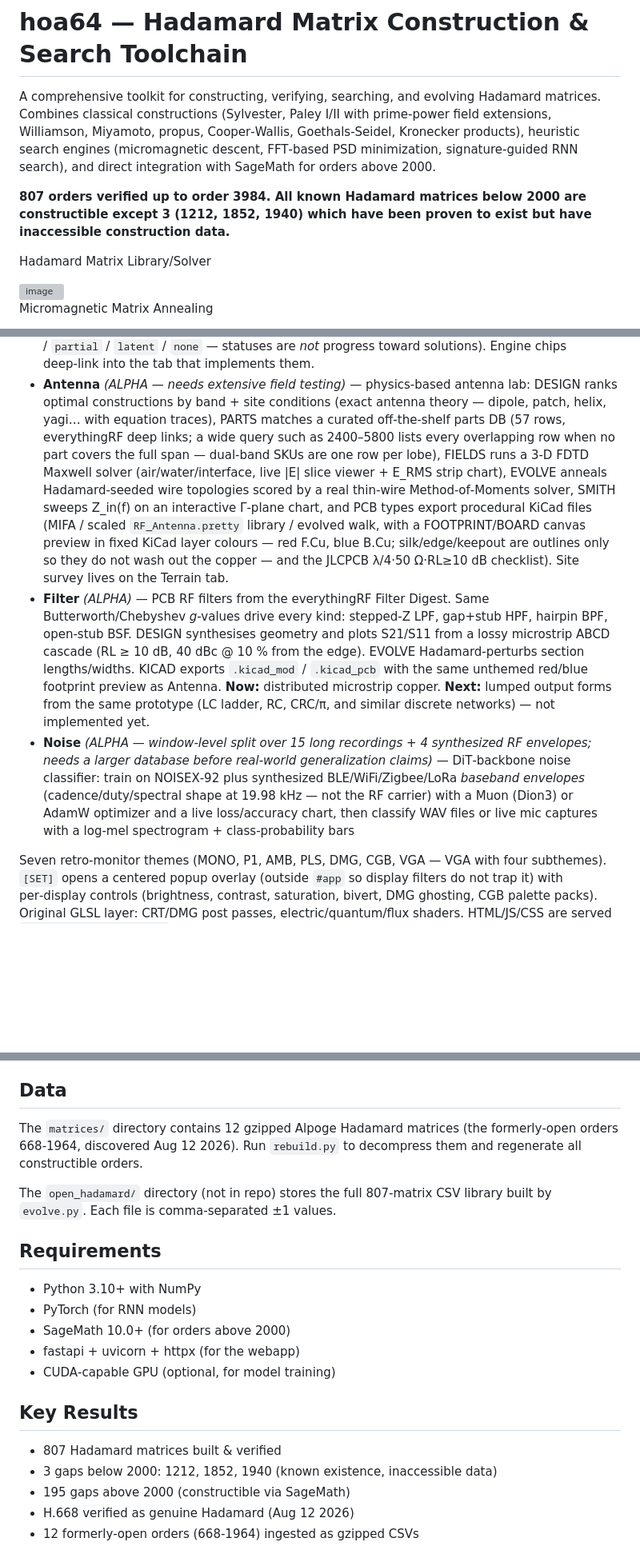
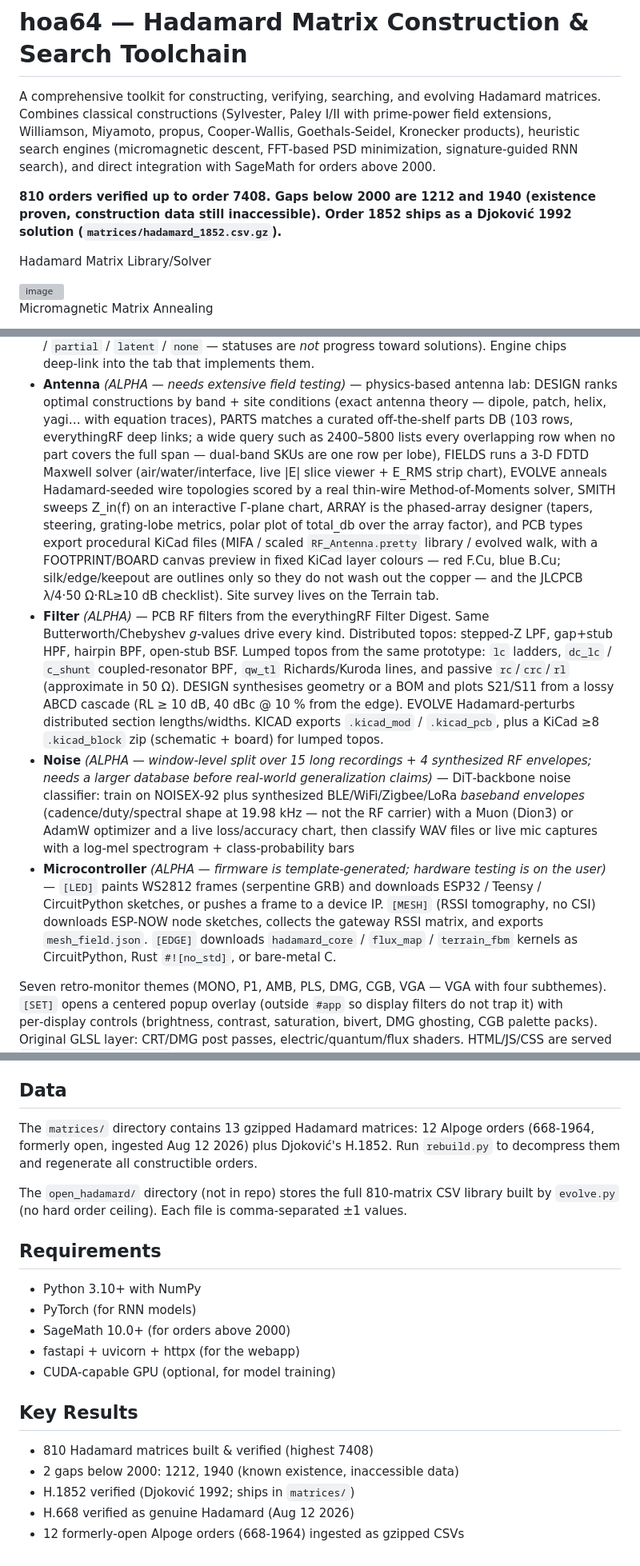
Before and after one commit to bbeartheancient/hoa64, a Markdown page: README.md, 3 parts joined by grey strips. Shown at 80% size. Rendered like a GitHub page; blank space fills up the shorter version; grey boxes are pictures that could not be loaded.

Commit message:
Update README for MCU, lumped filters, H.1852, and library counts
Document the Microcontroller tab, implemented lumped/QW filter topos,
the ARRAY panel, 103-row parts DB, verified Djoković H.1852, and the
live library (810 orders, max 7408; gaps below 2000 are 1212 and 1940).

```diff
--- a/README.md
+++ b/README.md
@@ -7,9 +7,9 @@ Goethals‑Seidel, Kronecker products), heuristic search engines (micromagnetic
 descent, FFT‑based PSD minimization, signature‑guided RNN search), and
 direct integration with SageMath for orders above 2000.
 
-**807 orders verified up to order 3984.  All known Hadamard matrices below
-2000 are constructible except 3 (1212, 1852, 1940) which have been proven
-to exist but have inaccessible construction data.**
+**810 orders verified up to order 7408.  Gaps below 2000 are 1212 and 1940
+(existence proven, construction data still inaccessible).  Order 1852
+ships as a Djoković 1992 solution (`matrices/hadamard_1852.csv.gz`).**
 
 Hadamard Matrix Library/Solver
 
@@ -196,29 +198,31 @@ Tabs:
   antenna lab: DESIGN ranks optimal
   constructions by band + site conditions (exact antenna theory — dipole,
   patch, helix, yagi… with equation traces), PARTS matches a curated
-  off‑the‑shelf parts DB (57 rows, everythingRF deep links; a wide query
+  off‑the‑shelf parts DB (103 rows, everythingRF deep links; a wide query
   such as 2400–5800 lists every overlapping row when no part covers the
   full span — dual‑band SKUs are one row per lobe), FIELDS runs a
   3‑D FDTD Maxwell solver (air/water/interface, live |E| slice viewer +
   E_RMS strip chart), EVOLVE anneals Hadamard‑seeded wire topologies
   scored by a real thin‑wire Method‑of‑Moments solver, SMITH sweeps
-  Z_in(f) on an interactive Γ‑plane chart, and PCB types export
+  Z_in(f) on an interactive Γ‑plane chart, ARRAY is the phased‑array
+  designer (tapers, steering, grating‑lobe metrics, polar plot of
+  total_db over the array factor), and PCB types export
   procedural KiCad files (MIFA / scaled `RF_Antenna.pretty` library /
   evolved walk, with a FOOTPRINT/BOARD canvas preview in fixed KiCad
   layer colours — red F.Cu, blue B.Cu; silk/edge/keepout are outlines
   only so they do not wash out the copper — and the JLCPCB
   λ/4·50 Ω·RL≥10 dB checklist). Site survey lives on the Terrain tab.
 - **Filter** *(ALPHA)* — PCB RF filters from the everythingRF Filter
-  Digest. Same Butterworth/Chebyshev *g*-values drive every kind:
-  stepped‑Z LPF, gap+stub HPF, hairpin BPF, open‑stub BSF. DESIGN
-  synthesises geometry and plots S21/S11 from a lossy microstrip ABCD
+  Digest. Same Butterworth/Chebyshev *g*-values drive every kind.
+  Distributed topos: stepped‑Z LPF, gap+stub HPF, hairpin BPF,
+  open‑stub BSF. Lumped topos from the same prototype: `lc` ladders,
+  `dc_lc` / `c_shunt` coupled-resonator BPF, `qw_tl` Richards/Kuroda
+  lines, and passive `rc`/`crc`/`rl` (approximate in 50 Ω). DESIGN
+  synthesises geometry or a BOM and plots S21/S11 from a lossy ABCD
   cascade (RL ≥ 10 dB, 40 dBc @ 10 % from the edge). EVOLVE
-  Hadamard‑perturbs section lengths/widths. KICAD exports
-  `.kicad_mod` / `.kicad_pcb` with the same unthemed red/blue
-  footprint preview as Antenna.
-  **Now:** distributed microstrip copper. **Next:** lumped output
-  forms from the same prototype (LC ladder, RC, CRC/π, and similar
-  discrete networks) — not implemented yet.
+  Hadamard‑perturbs distributed section lengths/widths. KICAD exports
+  `.kicad_mod` / `.kicad_pcb`, plus a KiCad ≥8 `.kicad_block` zip
+  (schematic + board) for lumped topos.
 - **Noise** *(ALPHA — window‑level split over 15 long recordings + 4
   synthesized RF envelopes; needs a larger database before real‑world
   generalization claims)* — DiT‑backbone noise classifier: train on
@@ -227,6 +231,14 @@ Tabs:
   a Muon (Dion3) or AdamW optimizer and a live loss/accuracy chart,
   then classify WAV files or live mic captures with a log‑mel
   spectrogram + class‑probability bars
+- **Microcontroller** *(ALPHA — firmware is template-generated; hardware
+  testing is on the user)* — `[LED]` paints WS2812 frames (serpentine
+  GRB) and downloads ESP32 / Teensy / CircuitPython sketches, or
+  pushes a frame to a device IP. `[MESH]` (RSSI tomography, no CSI)
+  downloads ESP-NOW node sketches, collects the gateway RSSI matrix,
+  and exports `mesh_field.json`. `[EDGE]` downloads
+  `hadamard_core` / `flux_map` / `terrain_fbm` kernels as CircuitPython,
+  Rust `#![no_std]`, or bare-metal C.
 
 Seven retro‑monitor themes (MONO, P1, AMB, PLS, DMG, CGB, VGA — VGA with
 four subthemes). `[SET]` opens a centered popup overlay (outside `#app`
@@ -248,12 +260,14 @@ adding auth.
 
 ## Data
 
-The `matrices/` directory contains 12 gzipped Alpoge Hadamard matrices
-(the formerly‑open orders 668‑1964, discovered Aug 12 2026).
-Run `rebuild.py` to decompress them and regenerate all constructible orders.
+The `matrices/` directory contains 13 gzipped Hadamard matrices: 12 Alpoge
+orders (668‑1964, formerly open, ingested Aug 12 2026) plus Djoković's
+H.1852. Run `rebuild.py` to decompress them and regenerate all
+constructible orders.
 
-The `open_hadamard/` directory (not in repo) stores the full 807‑matrix
-CSV library built by `evolve.py`.  Each file is comma‑separated ±1 values.
+The `open_hadamard/` directory (not in repo) stores the full 810‑matrix
+CSV library built by `evolve.py` (no hard order ceiling).  Each file is
+comma‑separated ±1 values.
 
 ## Requirements
 
@@ -265,8 +279,8 @@ CSV library built by `evolve.py`.  Each file is comma‑separated ±1 values.
 
 ## Key Results
 
-- 807 Hadamard matrices built & verified
-- 3 gaps below 2000: 1212, 1852, 1940 (known existence, inaccessible data)
-- 195 gaps above 2000 (constructible via SageMath)
+- 810 Hadamard matrices built & verified (highest 7408)
+- 2 gaps below 2000: 1212, 1940 (known existence, inaccessible data)
+- H.1852 verified (Djoković 1992; ships in `matrices/`)
 - H.668 verified as genuine Hadamard (Aug 12 2026)
-- 12 formerly‑open orders (668‑1964) ingested as gzipped CSVs
+- 12 formerly‑open Alpoge orders (668‑1964) ingested as gzipped CSVs
```
Also changed, not shown: other parts of README.md (+7 -5 lines).
